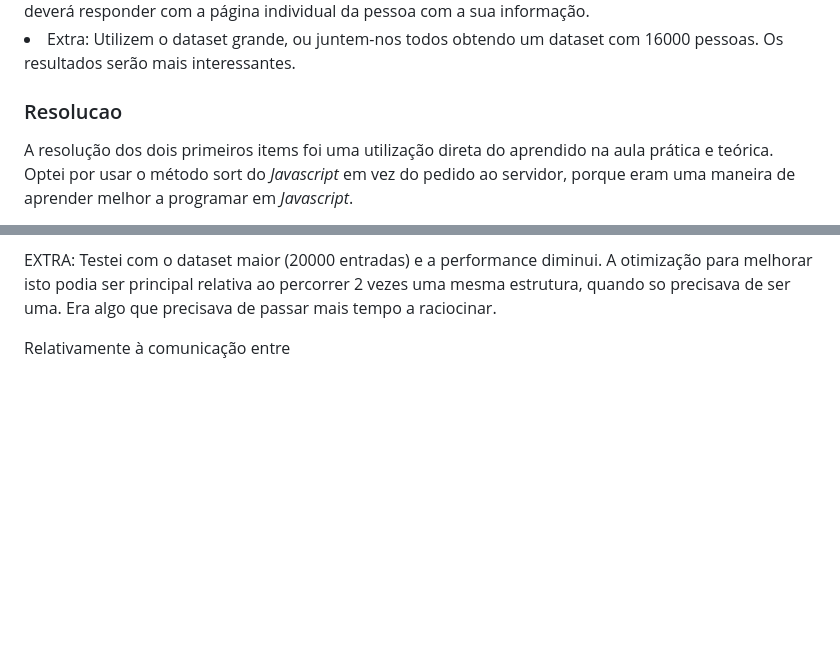
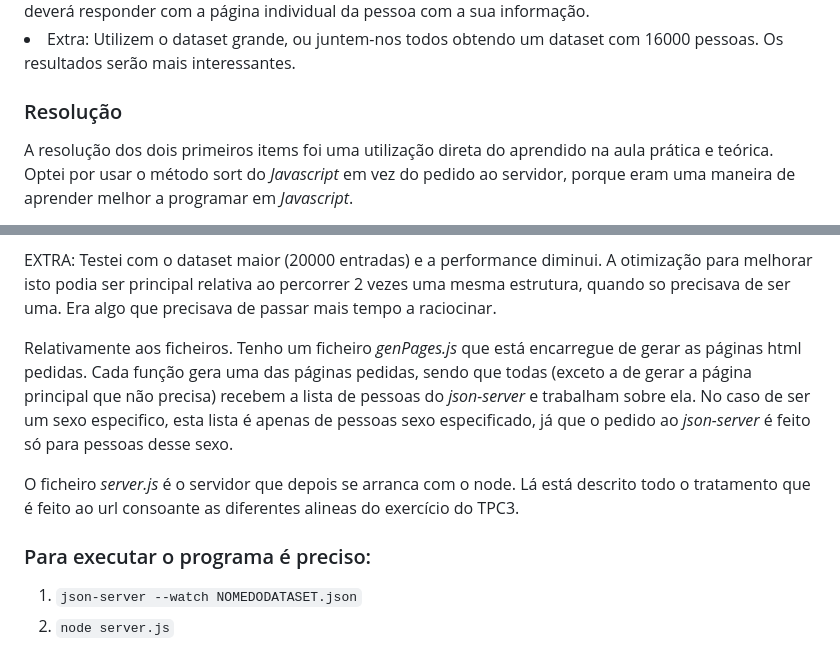
Before and after one commit to simaobarroso/EngWeb2023, a Markdown page: TPC3/README.md, 2 parts joined by grey strips. GitHub-like rendering; blank space fills up the shorter version.

```diff
--- a/TPC3/README.md
+++ b/TPC3/README.md
@@ -34,7 +34,7 @@
                 16000 pessoas. Os resultados serão mais interessantes.
               </li>
 
-<h3>Resolucao</h3>
+<h3>Resolução</h3>
 
 <p>A resolução dos dois primeiros items foi uma utilização direta do aprendido na aula prática e teórica. Optei por usar o método sort do <i>Javascript</i> em vez do pedido ao servidor, porque eram uma maneira de aprender melhor a programar em <i>Javascript</i>.</p>
 
@@ -44,4 +44,14 @@
 
 <p>EXTRA: Testei com o dataset maior (20000 entradas) e a performance diminui. A otimização para melhorar isto podia ser principal relativa ao percorrer 2 vezes uma mesma estrutura, quando so precisava de ser uma. Era algo que precisava de passar mais tempo a raciocinar.</p>
 
-<p>Relativamente à comunicação entre </p>
+<p>Relativamente aos ficheiros. Tenho um ficheiro <i>genPages.js</i> que está encarregue de gerar as páginas html pedidas. Cada função gera uma das páginas pedidas, sendo que todas (exceto a de gerar a página principal que não precisa) recebem a lista de pessoas do <i>json-server</i> e trabalham sobre ela. No caso de ser um sexo especifico, esta lista é apenas de pessoas sexo especificado, já que o pedido ao <i>json-server</i> é feito só para pessoas desse sexo. </p>
+<p>O ficheiro <i>server.js</i> é o servidor que depois se arranca com o node. Lá está descrito todo o tratamento que é feito ao url consoante as diferentes alineas do exercício do TPC3.</p>
+
+<h3>Para executar o programa é preciso:</h3>
+<ol>
+            <li><code>json-server --watch NOMEDODATASET.json</code></li>
+            <li><code>node server.js</code></li>
+</ol>
+
+
+<!-- é ç ã õ é à á -->
```
